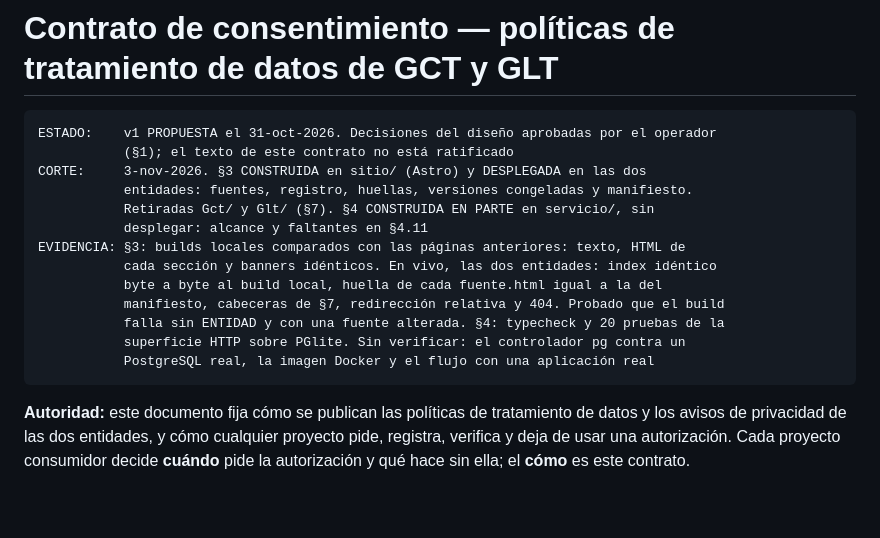
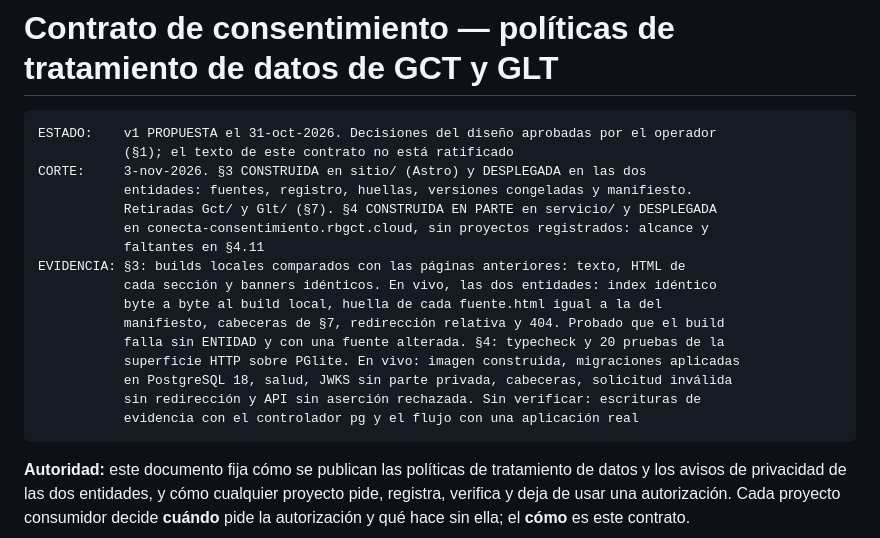
Before and after one commit to AutomatizaRussell/Politicas_Russell, a Markdown page: docs/contrato-consentimiento.md, the part around the change. Rendered like a GitHub page; blank space fills up the shorter version.

Commit message:
docs(consentimiento): registrar el despliegue del servicio
El servicio está desplegado en conecta-consentimiento.rbgct.cloud, sin proyectos
registrados. El contrato declara lo verificado en vivo y lo que sigue sin
verificar. Solo cambia documentación: las rutas vigiladas no disparan despliegue.

Evidencia: salud, JWKS, cabeceras, solicitud inválida y API sin aserción
comprobadas contra el servicio publicado. Sin verificar: escrituras de evidencia
con el controlador pg y el flujo con una aplicación real.

Co-Authored-By: Claude Opus 5.5 <noreply@anthropic.com>

````diff
--- a/docs/contrato-consentimiento.md
+++ b/docs/contrato-consentimiento.md
@@ -5,15 +5,18 @@ ESTADO:    v1 PROPUESTA el 31-oct-2026. Decisiones del diseño aprobadas por el
            (§1); el texto de este contrato no está ratificado
 CORTE:     3-nov-2026. §3 CONSTRUIDA en sitio/ (Astro) y DESPLEGADA en las dos
            entidades: fuentes, registro, huellas, versiones congeladas y manifiesto.
-           Retiradas Gct/ y Glt/ (§7). §4 CONSTRUIDA EN PARTE en servicio/, sin
-           desplegar: alcance y faltantes en §4.11
+           Retiradas Gct/ y Glt/ (§7). §4 CONSTRUIDA EN PARTE en servicio/ y DESPLEGADA
+           en conecta-consentimiento.rbgct.cloud, sin proyectos registrados: alcance y
+           faltantes en §4.11
 EVIDENCIA: §3: builds locales comparados con las páginas anteriores: texto, HTML de
            cada sección y banners idénticos. En vivo, las dos entidades: index idéntico
            byte a byte al build local, huella de cada fuente.html igual a la del
            manifiesto, cabeceras de §7, redirección relativa y 404. Probado que el build
            falla sin ENTIDAD y con una fuente alterada. §4: typecheck y 20 pruebas de la
-           superficie HTTP sobre PGlite. Sin verificar: el controlador pg contra un
-           PostgreSQL real, la imagen Docker y el flujo con una aplicación real
+           superficie HTTP sobre PGlite. En vivo: imagen construida, migraciones aplicadas
+           en PostgreSQL 18, salud, JWKS sin parte privada, cabeceras, solicitud inválida
+           sin redirección y API sin aserción rechazada. Sin verificar: escrituras de
+           evidencia con el controlador pg y el flujo con una aplicación real
 ```
 
 **Autoridad:** este documento fija cómo se publican las políticas de tratamiento de datos y los avisos de privacidad de las dos entidades, y cómo cualquier proyecto pide, registra, verifica y deja de usar una autorización. Cada proyecto consumidor decide **cuándo** pide la autorización y qué hace sin ella; el **cómo** es este contrato.
````
